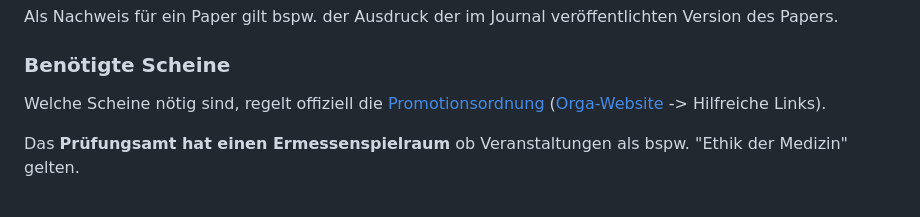
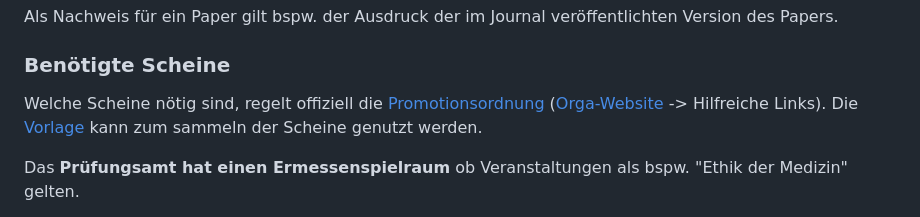
Before and after one commit to wwu-mmll/rermedic, a Markdown page: README.md, the part around the change. GitHub-like rendering.

Commit message:
doc: add document for collectiong certifications

```diff
--- a/README.md
+++ b/README.md
@@ -57,7 +57,7 @@ Zusammen mit den Scheinen müssen Nachweise zu **mindestens 2 zitierfähigen Abs
 Als Nachweis für ein Paper gilt bspw. der Ausdruck der im Journal veröffentlichten Version des Papers.
 
 ### Benötigte Scheine
-Welche Scheine nötig sind, regelt offiziell die [Promotionsordnung](https://www.medizin.uni-muenster.de/fileadmin/einrichtung/fakultaet/dekanat/promotion/Studienordnung_fuer_den_Promotionsstudiengang_rer.medic.pdf) ([Orga-Website](https://www.medizin.uni-muenster.de/fakultaet/forschung/foerderung-karriere/promotion-organisieren.html) -> Hilfreiche Links).
+Welche Scheine nötig sind, regelt offiziell die [Promotionsordnung](https://www.medizin.uni-muenster.de/fileadmin/einrichtung/fakultaet/dekanat/promotion/Studienordnung_fuer_den_Promotionsstudiengang_rer.medic.pdf) ([Orga-Website](https://www.medizin.uni-muenster.de/fakultaet/forschung/foerderung-karriere/promotion-organisieren.html) -> Hilfreiche Links). Die [Vorlage](./word/nachweise_promotion.docx) kann zum sammeln der Scheine genutzt werden.
 
 Das **Prüfungsamt hat einen Ermessenspielraum** ob Veranstaltungen als bspw. "Ethik der Medizin" gelten.
 
```
